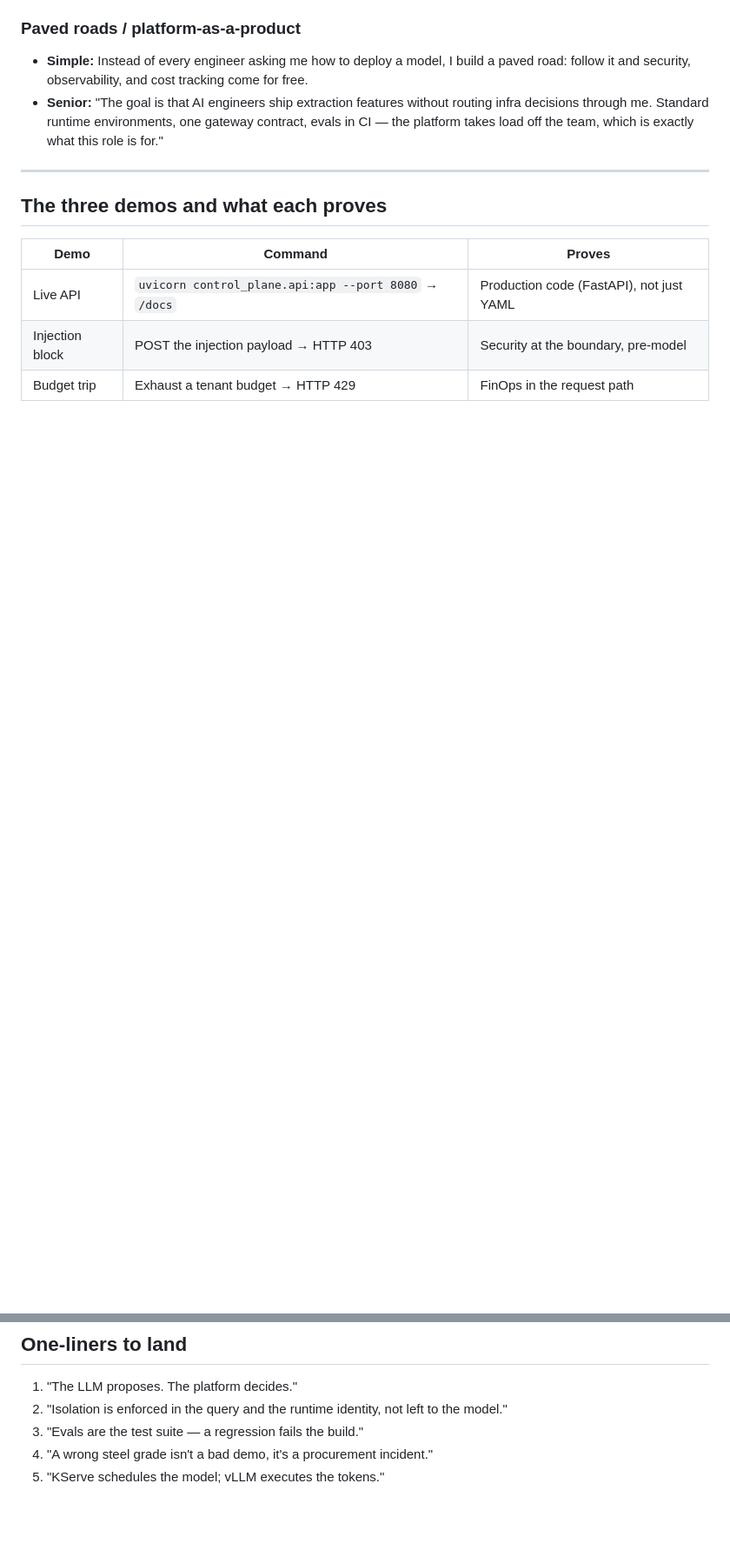
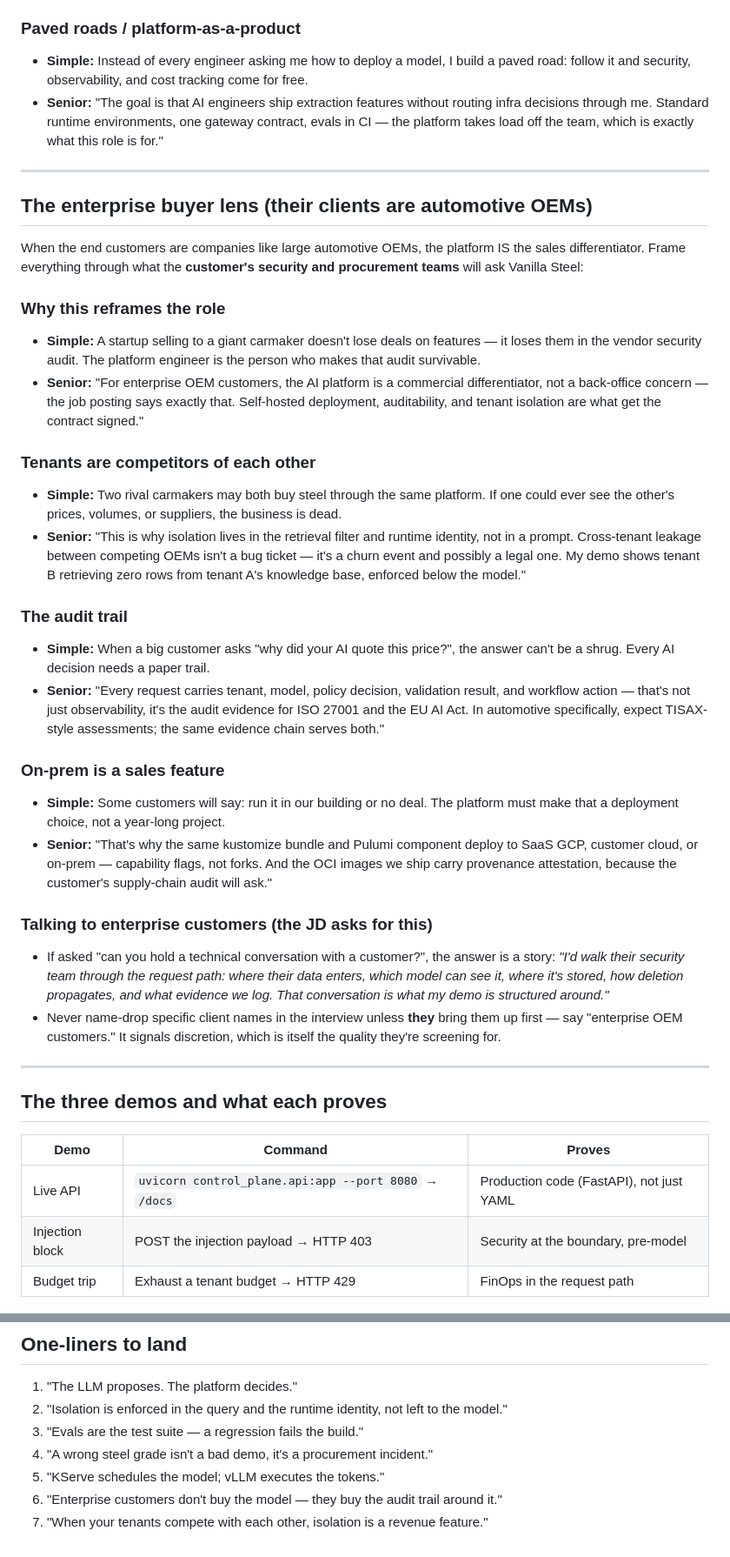
Before and after one commit to LoluPapi/ai-control-plane, a Markdown page: CHEATSHEET.md, 2 parts joined by grey strips. Shown at 87% size. Rendered like a GitHub page; blank space fills up the shorter version.

Commit message:
Add enterprise-buyer lens to cheat sheet (OEM audits, competitor tenancy, TISAX).

```diff
--- a/CHEATSHEET.md
+++ b/CHEATSHEET.md
@@ -68,6 +68,32 @@ Every concept in the Vanilla Steel job description, explained the way you'd expl
 
 ---
 
+## The enterprise buyer lens (their clients are automotive OEMs)
+
+When the end customers are companies like large automotive OEMs, the platform IS the sales differentiator. Frame everything through what the **customer's security and procurement teams** will ask Vanilla Steel:
+
+### Why this reframes the role
+- **Simple:** A startup selling to a giant carmaker doesn't lose deals on features — it loses them in the vendor security audit. The platform engineer is the person who makes that audit survivable.
+- **Senior:** "For enterprise OEM customers, the AI platform is a commercial differentiator, not a back-office concern — the job posting says exactly that. Self-hosted deployment, auditability, and tenant isolation are what get the contract signed."
+
+### Tenants are competitors of each other
+- **Simple:** Two rival carmakers may both buy steel through the same platform. If one could ever see the other's prices, volumes, or suppliers, the business is dead.
+- **Senior:** "This is why isolation lives in the retrieval filter and runtime identity, not in a prompt. Cross-tenant leakage between competing OEMs isn't a bug ticket — it's a churn event and possibly a legal one. My demo shows tenant B retrieving zero rows from tenant A's knowledge base, enforced below the model."
+
+### The audit trail
+- **Simple:** When a big customer asks "why did your AI quote this price?", the answer can't be a shrug. Every AI decision needs a paper trail.
+- **Senior:** "Every request carries tenant, model, policy decision, validation result, and workflow action — that's not just observability, it's the audit evidence for ISO 27001 and the EU AI Act. In automotive specifically, expect TISAX-style assessments; the same evidence chain serves both."
+
+### On-prem is a sales feature
+- **Simple:** Some customers will say: run it in our building or no deal. The platform must make that a deployment choice, not a year-long project.
+- **Senior:** "That's why the same kustomize bundle and Pulumi component deploy to SaaS GCP, customer cloud, or on-prem — capability flags, not forks. And the OCI images we ship carry provenance attestation, because the customer's supply-chain audit will ask."
+
+### Talking to enterprise customers (the JD asks for this)
+- If asked "can you hold a technical conversation with a customer?", the answer is a story: *"I'd walk their security team through the request path: where their data enters, which model can see it, where it's stored, how deletion propagates, and what evidence we log. That conversation is what my demo is structured around."*
+- Never name-drop specific client names in the interview unless **they** bring them up first — say "enterprise OEM customers." It signals discretion, which is itself the quality they're screening for.
+
+---
+
 ## The three demos and what each proves
 
 | Demo | Command | Proves |
@@ -83,3 +109,5 @@ Every concept in the Vanilla Steel job description, explained the way you'd expl
 3. "Evals are the test suite — a regression fails the build."
 4. "A wrong steel grade isn't a bad demo, it's a procurement incident."
 5. "KServe schedules the model; vLLM executes the tokens."
+6. "Enterprise customers don't buy the model — they buy the audit trail around it."
+7. "When your tenants compete with each other, isolation is a revenue feature."
```
